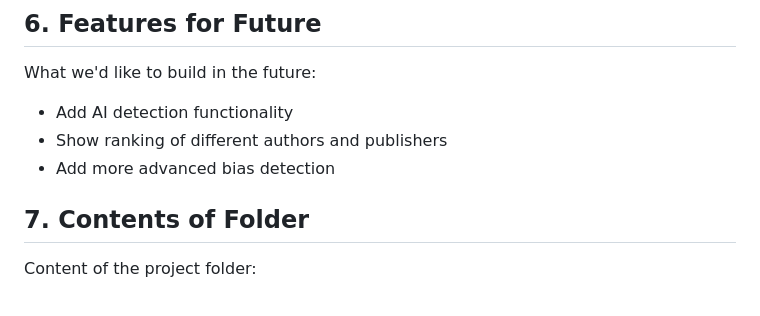
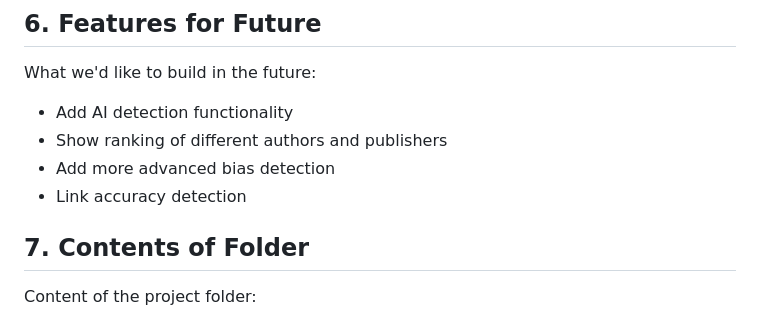
Before and after one commit to akrantz01/2800-202410-DTC02, a Markdown page: README.md, the part around the change. GitHub-like rendering.

```diff
--- a/README.md
+++ b/README.md
@@ -68,6 +68,7 @@ What we'd like to build in the future:
 - Add AI detection functionality
 - Show ranking of different authors and publishers
 - Add more advanced bias detection
+- Link accuracy detection
 
 ## 7. Contents of Folder
 
```
